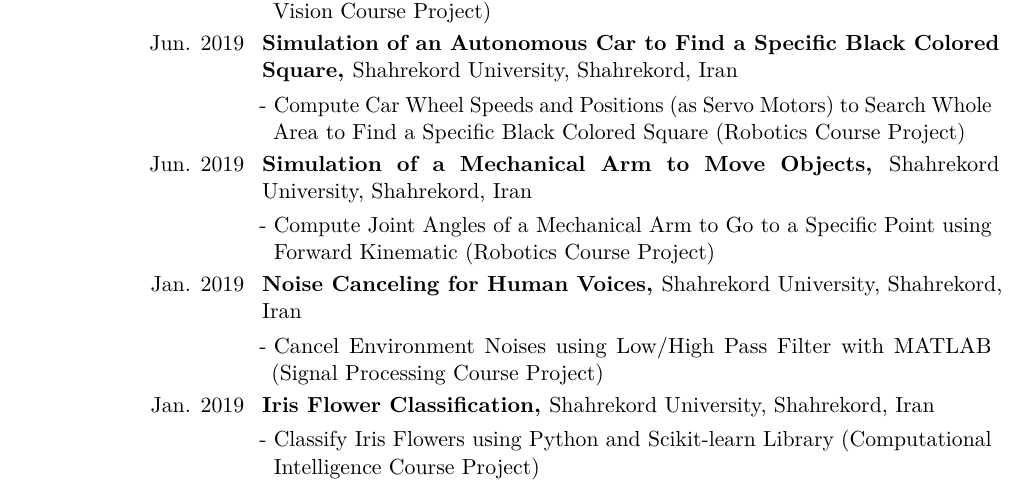
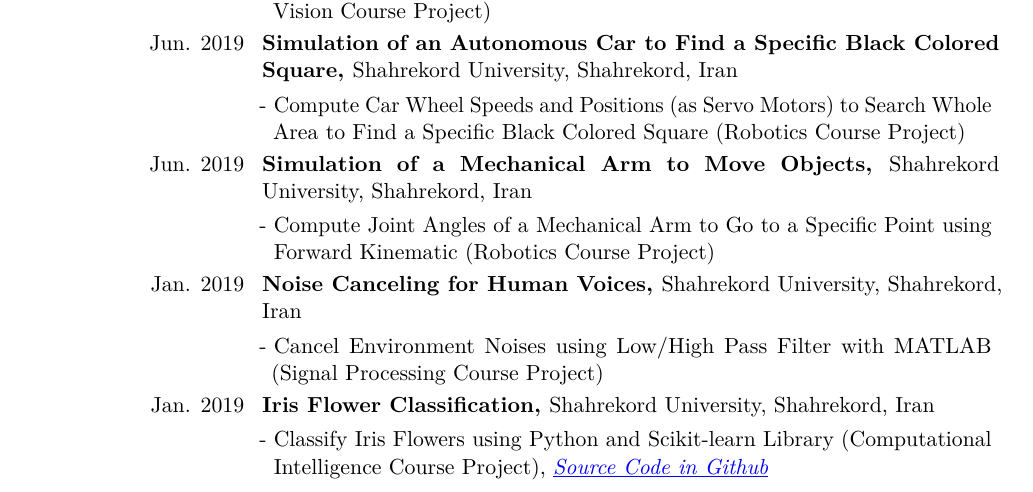
Before and after one commit to eze1376/curriculum-vitae, a LaTeX CV (ErfanZekriEsfahani_CV.tex): part of page 3 of 5, cut so that both start at the same text. Compiled offline with pdfLaTeX.

Commit message:
Add github link for Iris classification

```diff
--- a/ErfanZekriEsfahani_CV.tex
+++ b/ErfanZekriEsfahani_CV.tex
@@ -226,7 +226,8 @@
 
 \cvitem{Jan. 2019}{\textbf{Iris Flower Classification, }Shahrekord University, Shahrekord, Iran}
 \renewcommand{\listitemsymbol}{-~} % Changes the symbol used for lists
-\cvlistitem{Classify Iris Flowers using Python and Scikit-learn Library (Computational Intelligence Course Project)}
+\cvlistitem{Classify Iris Flowers using Python and Scikit-learn Library (Computational Intelligence Course Project),
+\href{https://github.com/eze1376/Iris_Classification}{\color{blue}\underline{\em Source Code in Github}}}
 
 \cvitem{Jan. 2019}{\textbf{Author's Gender Classification, }Shahrekord University, Shahrekord, Iran}
 \renewcommand{\listitemsymbol}{-~} % Changes the symbol used for lists
```
Also changed, not shown: ErfanZekriEsfahani_CV.pdf.
